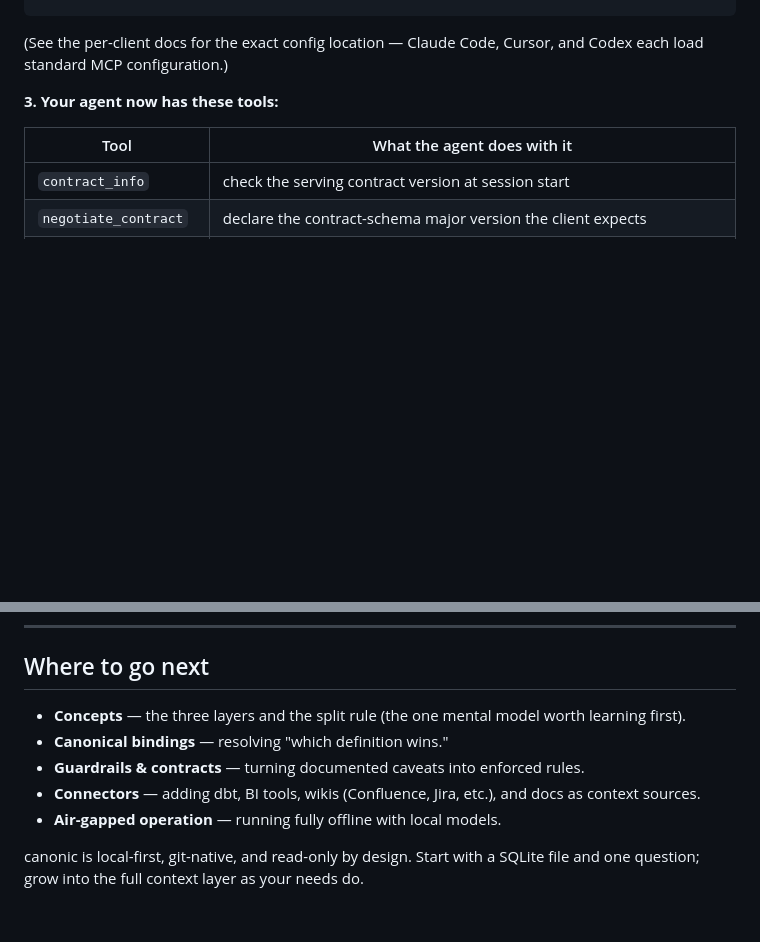
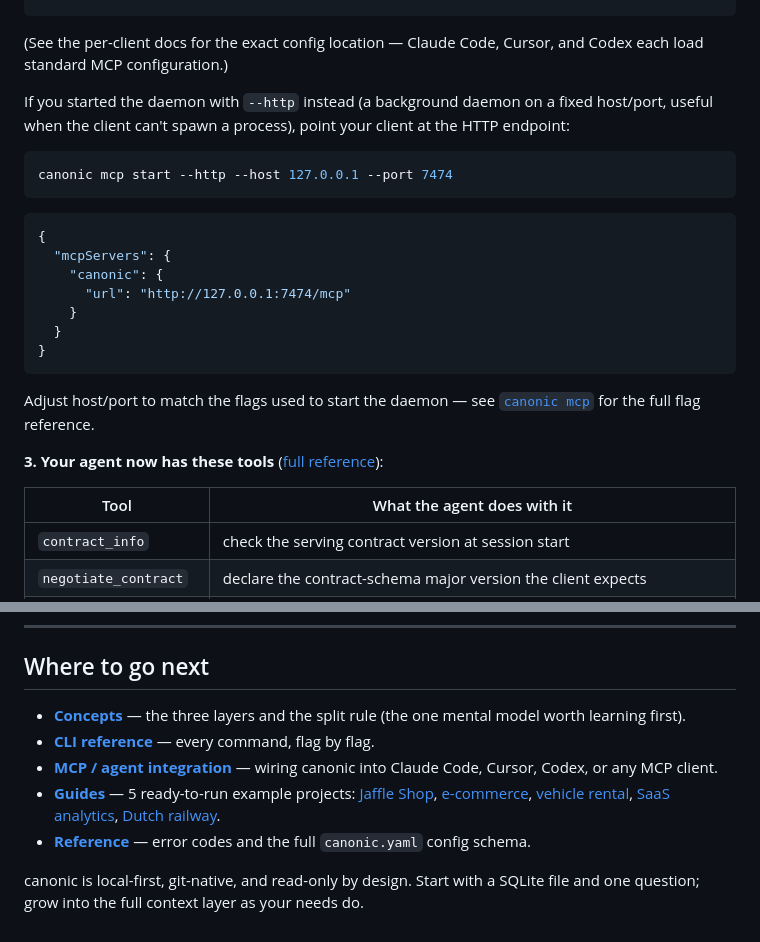
Before and after one commit to mischuh/canonic, a Markdown page: README.md, 2 parts joined by grey strips. Rendered like a GitHub page; blank space fills up the shorter version.

````diff
--- a/README.md
+++ b/README.md
@@ -237,7 +244,22 @@ canonic mcp status
 ```
 (See the per-client docs for the exact config location — Claude Code, Cursor, and Codex each load standard MCP configuration.)
 
-**3. Your agent now has these tools:**
+If you started the daemon with `--http` instead (a background daemon on a fixed host/port, useful when the client can't spawn a process), point your client at the HTTP endpoint:
+```bash
+canonic mcp start --http --host 127.0.0.1 --port 7474
+```
+```json
+{
+  "mcpServers": {
+    "canonic": {
+      "url": "http://127.0.0.1:7474/mcp"
+    }
+  }
+}
+```
+Adjust host/port to match the flags used to start the daemon — see [`canonic mcp`](docs/cli-reference/mcp.mdx) for the full flag reference.
+
+**3. Your agent now has these tools** ([full reference](docs/mcp-integration/tools-reference.mdx)):
 
 | Tool | What the agent does with it |
 | --- | --- |
@@ -270,10 +292,10 @@ Every answer comes back with the **metadata band** — resolved definition, guar
 
 ## Where to go next
 
-- **Concepts** — the three layers and the split rule (the one mental model worth learning first).
-- **Canonical bindings** — resolving "which definition wins."
-- **Guardrails & contracts** — turning documented caveats into enforced rules.
-- **Connectors** — adding dbt, BI tools, wikis (Confluence, Jira, etc.), and docs as context sources.
-- **Air-gapped operation** — running fully offline with local models.
+- **[Concepts](docs/concepts/three-layers.mdx)** — the three layers and the split rule (the one mental model worth learning first).
+- **[CLI reference](docs/cli-reference/overview.mdx)** — every command, flag by flag.
+- **[MCP / agent integration](docs/mcp-integration/connecting-your-agent.mdx)** — wiring canonic into Claude Code, Cursor, Codex, or any MCP client.
+- **[Guides](docs/guides/)** — 5 ready-to-run example projects: [Jaffle Shop](docs/guides/jaffle-shop.mdx), [e-commerce](docs/guides/ecommerce.mdx), [vehicle rental](docs/guides/rental.mdx), [SaaS analytics](docs/guides/saas-analytics.mdx), [Dutch railway](docs/guides/dutch-railway.mdx).
+- **[Reference](docs/reference/error-codes.mdx)** — error codes and the full `canonic.yaml` config schema.
 
 canonic is local-first, git-native, and read-only by design. Start with a SQLite file and one question; grow into the full context layer as your needs do.
````
Also changed, not shown: other parts of README.md (+31 -24 lines).
